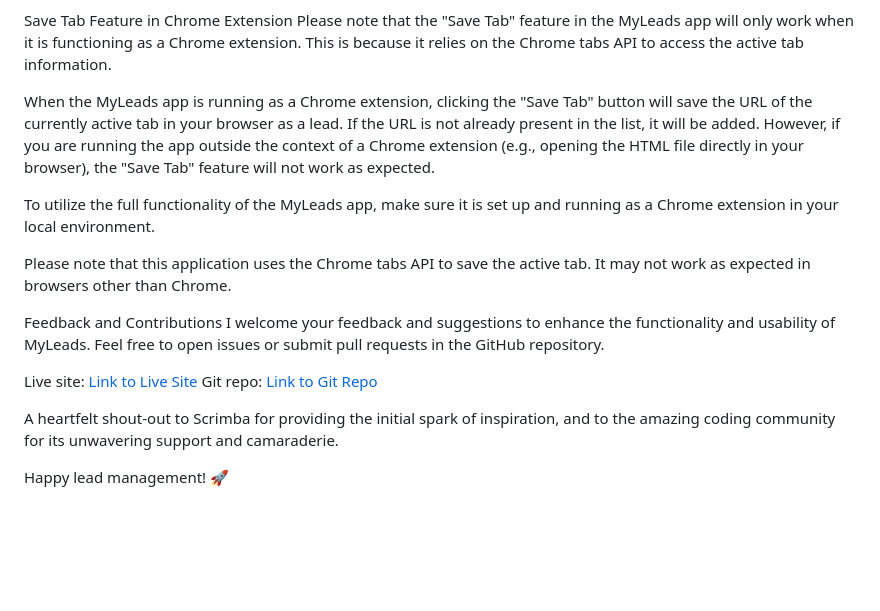
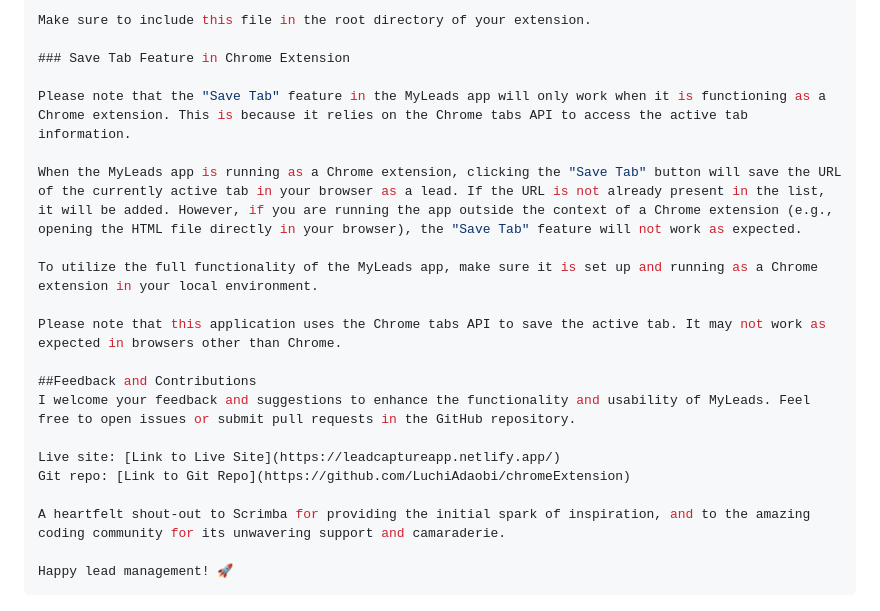
Before and after one commit to LuchiAdaobi/LeadsCaptureChromeExtension, a Markdown page: README.md, the part around one of its changes. GitHub-like rendering; blank space fills up the shorter version.

Commit message:
formatted the Readme

````diff
--- a/README.md
+++ b/README.md
@@ -88,6 +86,9 @@ Copy code
 Make sure to include this file in the root directory of your extension.
 
-Save Tab Feature in Chrome Extension
+Make sure to include this file in the root directory of your extension.
+
+### Save Tab Feature in Chrome Extension
+
 Please note that the "Save Tab" feature in the MyLeads app will only work when it is functioning as a Chrome extension. This is because it relies on the Chrome tabs API to access the active tab information.
 
 When the MyLeads app is running as a Chrome extension, clicking the "Save Tab" button will save the URL of the currently active tab in your browser as a lead. If the URL is not already present in the list, it will be added. However, if you are running the app outside the context of a Chrome extension (e.g., opening the HTML file directly in your browser), the "Save Tab" feature will not work as expected.
@@ -96,13 +97,13 @@ To utilize the full functionality of the MyLeads app, make sure it is set up and
 
 Please note that this application uses the Chrome tabs API to save the active tab. It may not work as expected in browsers other than Chrome.
 
-Feedback and Contributions
+##Feedback and Contributions
 I welcome your feedback and suggestions to enhance the functionality and usability of MyLeads. Feel free to open issues or submit pull requests in the GitHub repository.
 
 Live site: [Link to Live Site](https://leadcaptureapp.netlify.app/)
 Git repo: [Link to Git Repo](https://github.com/LuchiAdaobi/chromeExtension)
 
-
 A heartfelt shout-out to Scrimba for providing the initial spark of inspiration, and to the amazing coding community for its unwavering support and camaraderie.
 
 Happy lead management! 🚀
+```
````
Also changed, not shown: other parts of README.md (+57 -59 lines).
